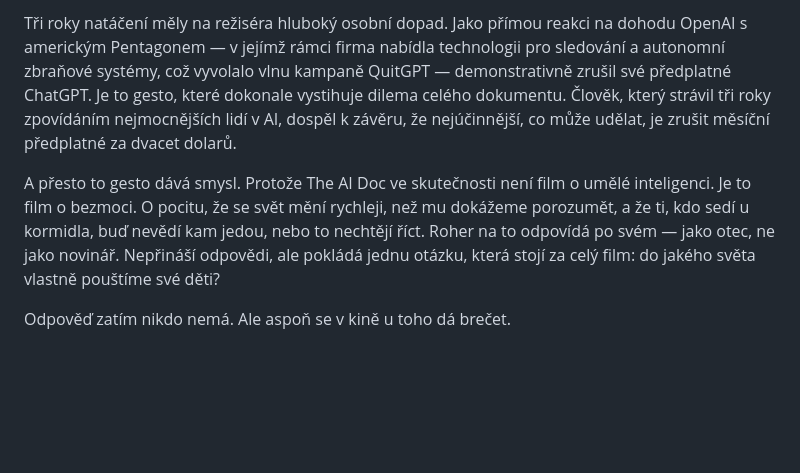
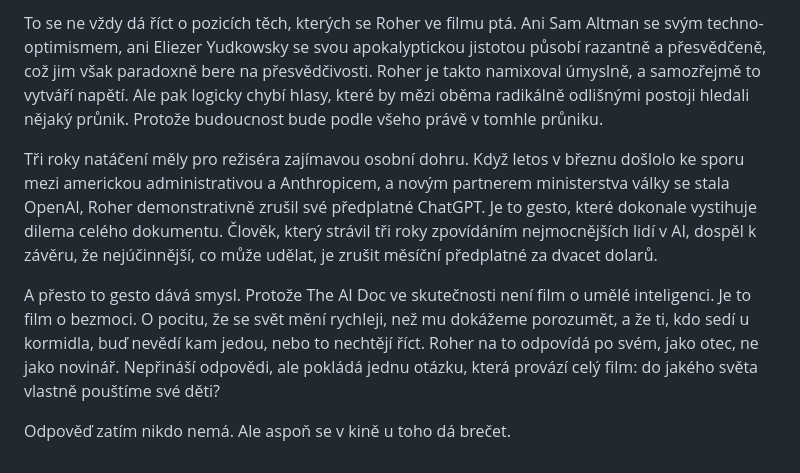
Before and after one commit to miloscermak/novinky, a Markdown page: _articles/ai-doc-apokaloptimismus.md, the part around one of its changes. GitHub-like rendering; blank space fills up the shorter version.

Commit message:
Edit: ai-doc-apokaloptimismus

```diff
--- a/_articles/ai-doc-apokaloptimismus.md
+++ b/_articles/ai-doc-apokaloptimismus.md
@@ -33,6 +33,8 @@ Samotný koncept „apokaloptimismu" — plné vědomí rizik kombinované s opa
 
-Tři roky natáčení měly na režiséra hluboký osobní dopad. Jako přímou reakci na dohodu OpenAI s americkým Pentagonem — v jejímž rámci firma nabídla technologii pro sledování a autonomní zbraňové systémy, což vyvolalo vlnu kampaně QuitGPT — demonstrativně zrušil své předplatné ChatGPT. Je to gesto, které dokonale vystihuje dilema celého dokumentu. Člověk, který strávil tři roky zpovídáním nejmocnějších lidí v AI, dospěl k závěru, že nejúčinnější, co může udělat, je zrušit měsíční předplatné za dvacet dolarů.
+To se ne vždy dá říct o pozicích těch, kterých se Roher ve filmu ptá. Ani Sam Altman se svým techno-optimismem, ani Eliezer Yudkowsky se svou apokalyptickou jistotou působí razantně a přesvědčeně, což jim však paradoxně bere na přesvědčivosti. Roher je takto namixoval úmyslně, a samozřejmě to vytváří napětí. Ale pak logicky chybí hlasy, které by mězi oběma radikálně odlišnými postoji hledali nějaký průnik. Protože budoucnost bude podle všeho právě v tomhle průniku.
 
-A přesto to gesto dává smysl. Protože The AI Doc ve skutečnosti není film o umělé inteligenci. Je to film o bezmoci. O pocitu, že se svět mění rychleji, než mu dokážeme porozumět, a že ti, kdo sedí u kormidla, buď nevědí kam jedou, nebo to nechtějí říct. Roher na to odpovídá po svém — jako otec, ne jako novinář. Nepřináší odpovědi, ale pokládá jednu otázku, která stojí za celý film: do jakého světa vlastně pouštíme své děti?
+Tři roky natáčení měly pro režiséra zajímavou osobní dohru. Když letos v březnu došlolo ke sporu mezi americkou administrativou a Anthropicem, a novým partnerem ministerstva války se stala OpenAI, Roher demonstrativně zrušil své předplatné ChatGPT. Je to gesto, které dokonale vystihuje dilema celého dokumentu. Člověk, který strávil tři roky zpovídáním nejmocnějších lidí v AI, dospěl k závěru, že nejúčinnější, co může udělat, je zrušit měsíční předplatné za dvacet dolarů.
+
+A přesto to gesto dává smysl. Protože The AI Doc ve skutečnosti není film o umělé inteligenci. Je to film o bezmoci. O pocitu, že se svět mění rychleji, než mu dokážeme porozumět, a že ti, kdo sedí u kormidla, buď nevědí kam jedou, nebo to nechtějí říct. Roher na to odpovídá po svém, jako otec, ne jako novinář. Nepřináší odpovědi, ale pokládá jednu otázku, která provází celý film: do jakého světa vlastně pouštíme své děti?
 
 Odpověď zatím nikdo nemá. Ale aspoň se v kině u toho dá brečet.
```
Also changed, not shown: other parts of _articles/ai-doc-apokaloptimismus.md (+11 -11 lines).
